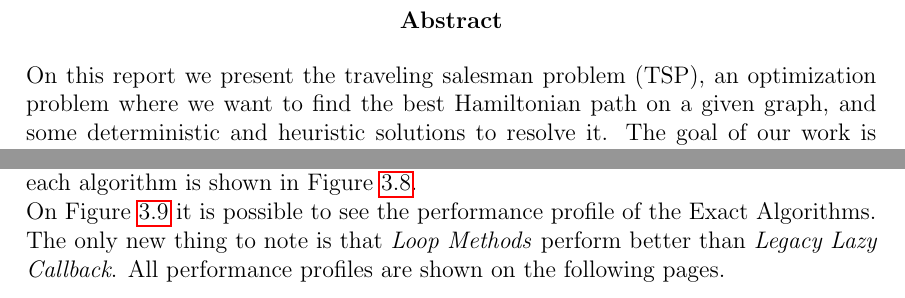
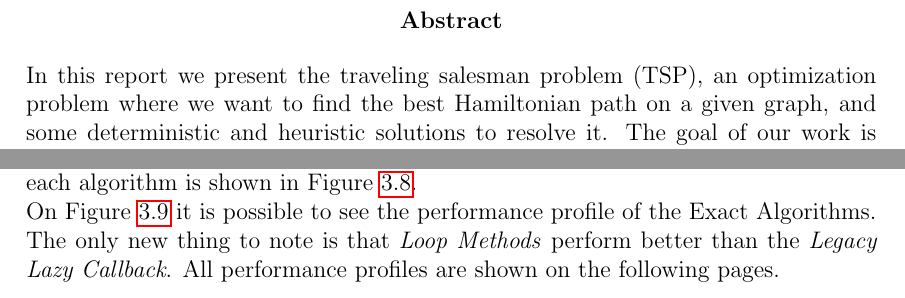
Before and after one commit to Morat96/RO2-homework, a LaTeX thesis (report/report.tex, which reads report/abstract.tex, report/alg_esatti.tex): two parts of pages 2 and 27 of 96, joined at a grey line, cut so that both start at the same text. Compiled offline with pdfLaTeX.

Commit message:
correction

```diff
--- a/report/abstract.tex
+++ b/report/abstract.tex
@@ -1,5 +1,5 @@
 \begin{abstract}
-On this report we present the traveling salesman problem (TSP), an optimization problem where we want to find the best Hamiltonian path on a given graph, and some deterministic and heuristic solutions to resolve it. The goal of our work is to implement some of the most known algorithms in the literature of the operational research and analyze them to discover which are the best ones to resolve this particular optimization problem.
+In this report we present the traveling salesman problem (TSP), an optimization problem where we want to find the best Hamiltonian path on a given graph, and some deterministic and heuristic solutions to resolve it. The goal of our work is to implement some of the most known algorithms in the literature of the operational research and analyze them to discover which are the best ones to resolve this particular optimization problem.
 Each solution is tested on a dataset of different instances, results are then compared using a performance profile. \\
 The first part of the report is focused on algorithms based on CPLEX, the solver that we used for this research. These are mostly deterministic algorithms, so they work well only with relatively small instances (less than 600-700 nodes). After realizing the performance profile we can conclude that the best deterministic algorithm is the combination of the UserCut and Heuristic Callbacks based on the Generic Callback.\\
 In the second part of the report we analyze generic heuristic solutions (so not based on CPLEX), ideal to resolve very big instances. After our tests we conclude that VNS (variable neighborhood search) is a very good algorithm for the TSP, simulated annealing can also be a valid alternative while the genetic algorithm has very poor performance.
--- a/report/alg_esatti.tex
+++ b/report/alg_esatti.tex
@@ -406,7 +406,7 @@ For the comparison we used two metrics: time elapsed and nodes solved. The first
 On Figure \ref{fig:lazy} it is possible to see the performance profile of the Legacy Callbacks. In CPLEX the legacy callbacks are the previous version of the new Generic Callback and the \textit{Lazy Callback}, \textit{UserCut Callback} and \textit{Heuristic Callback} are part of this category. The first thing we can notice is that the \textit{Lazy Callback} is the one that performs worst. The \textit{Heuristic Callback} seems to be performing slightly better than the \textit{UserCut Callback}. The heuristic solutions provided to the solver using the Heuristic Callback together with the cuts computed in fractional solutions using Concorde, can significantly reduce the amount of time to compute the optimal solution for the TSP problem. The number of nodes solved by the three algorithms is also consistent with the times, as you can see in Figure \ref{fig:lazynodes}. This confirms that cuts and heuristic solutions are capable of cutting many branches of the decision tree. \\
 On Figure \ref{fig:gen} it is possible to see the performance profile of the Generic Callbacks. Also in this case the \textit{Heuristic Callback} outperforms all the other both in terms of time and number of nodes solved, as you can see in Figure \ref{fig:gennodes}. \\
 In Figure \ref{fig:allcall} we can see the comparison between all the Callbacks. The \textit{Legacy Heuristic Callback} outperforms the others in most of the instances, however it does not do so consistently. In a small percentage of instances it takes a really long time to finish and is outperformed by the \textit{Generic Heuristic Callback}. This means that if we were to look at the percentage of instances solved quickly, the \textit{Legacy Heuristic Callback} is the best method, but the method capable of solving the most of instances within 4 times the time it takes the fastest method to find the optimum is the \textit{Generic Heuristic Callback}. This is followed by the \textit{Generic UserCut Callback} with slightly worse performance and the \textit{Legacy UserCut Callback}.\\ \textit{Lazy Callbacks} are the ones that perform worst. The number of nodes solved by each algorithm is shown in Figure \ref{fig:allcallnodes}. \\
-On Figure \ref{fig:exact} it is possible to see the performance profile of the Exact Algorithms. The only new thing to note is that \textit{Loop Methods} perform better than \textit{Legacy Lazy Callback}.
+On Figure \ref{fig:exact} it is possible to see the performance profile of the Exact Algorithms. The only new thing to note is that \textit{Loop Methods} perform better than the \textit{Legacy Lazy Callback}.
 All performance profiles are shown on the following pages.
 
 \begin{figure}[h!]
```
Also changed, not shown: report/matheuristic.tex (+1 -1 lines), report/report.pdf.
